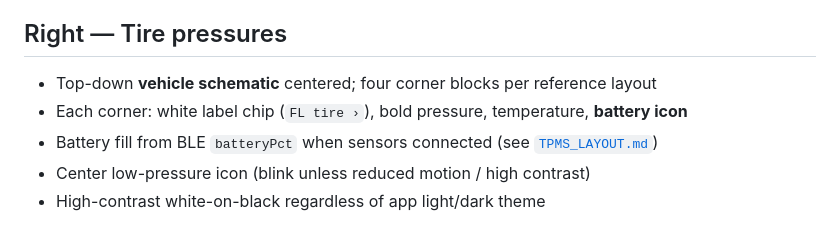
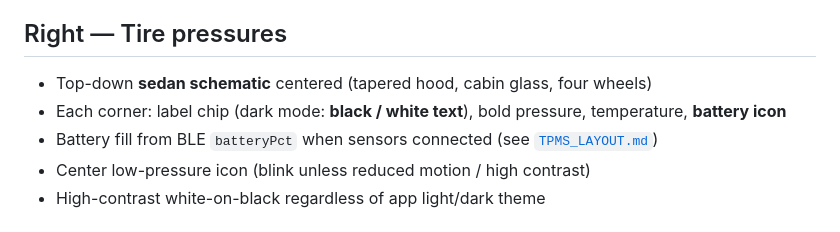
Before and after one commit to edwardlthompson/ExpeditionGauge, a Markdown page: docs/design/GAUGE_REFERENCE.md, the part around the change. Drawn GitHub-style.

Commit message:
docs: update GAUGE_REFERENCE for v2.11.6 TPMS and chrome
Co-authored-by: Cursor <cursoragent@cursor.com>

```diff
--- a/docs/design/GAUGE_REFERENCE.md
+++ b/docs/design/GAUGE_REFERENCE.md
@@ -52,8 +52,8 @@ Legacy reference: landscape three-panel `Row` maps to cube row at sufficient wid
 
 ## Right — Tire pressures
 
-- Top-down **vehicle schematic** centered; four corner blocks per reference layout
-- Each corner: white label chip (`FL tire ›`), bold pressure, temperature, **battery icon**
+- Top-down **sedan schematic** centered (tapered hood, cabin glass, four wheels)
+- Each corner: label chip (dark mode: **black / white text**), bold pressure, temperature, **battery icon**
 - Battery fill from BLE `batteryPct` when sensors connected (see [`TPMS_LAYOUT.md`](TPMS_LAYOUT.md))
 - Center low-pressure icon (blink unless reduced motion / high contrast)
 - High-contrast white-on-black regardless of app light/dark theme
```
